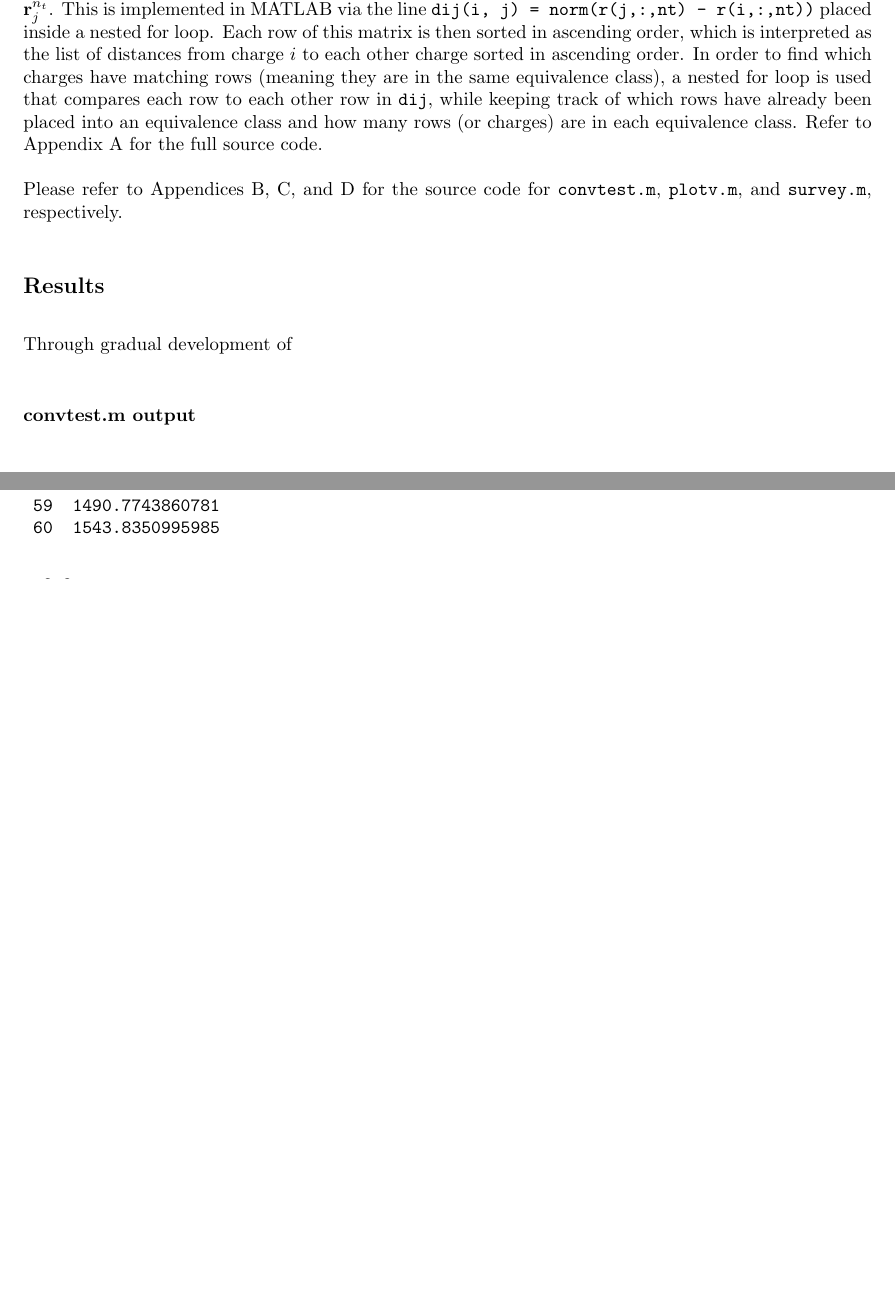
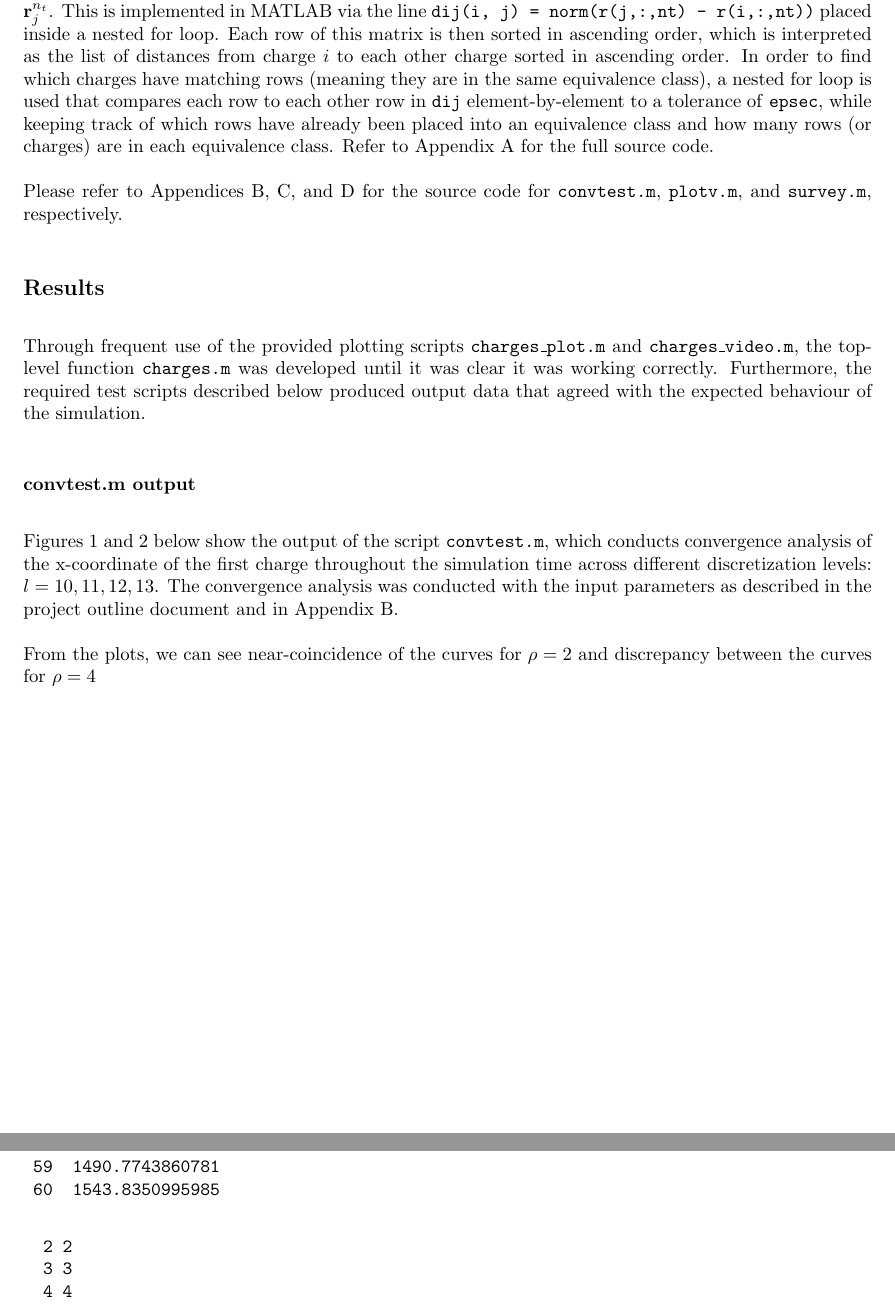
Before and after one commit to gavin-pringle/PHYS410_Project1, a LaTeX document (writeup/writeup.tex): two parts of pages 5 and 7 of 14 before the commit and two parts of pages 5 and 8 of 14 after it, joined at a grey line, cut so that both start at the same text, the shorter picture padded with empty space. Compiled offline with pdfLaTeX.

Commit message:
fixed figure issue

```diff
--- a/writeup/writeup.tex
+++ b/writeup/writeup.tex
@@ -20,11 +20,12 @@
 \usepackage{graphicx}
 \graphicspath{{../output/}}
 
-\def\code#1{\texttt{#1}}
+\def\code#1{\texttt{#1}} % Monospacing shortcut: Use \code{}
 
 \usepackage[colorlinks=true, urlcolor=blue, linkcolor=blue]{hyperref}
 
-\usepackage{verbatim}
+\usepackage{verbatim} % For including raw text files in the pdf
+\usepackage{float} % For keeping figures in the section where they were called
 
 \title{PHYS 410 Project 1}
 \author{Gavin Pringle, 56401938}
@@ -252,9 +253,10 @@ $\mathbf{r}_i^{n_t}$ to $\mathbf{r}_j^{n_t}$. This is implemented in MATLAB via
 \code{dij(i, j) = norm(r(j,:,nt) - r(i,:,nt))} placed inside a nested for loop. Each row of this matrix is
 then sorted in ascending order, which is interpreted as the list of distances from charge $i$ to each other
 charge sorted in ascending order. In order to find which charges have matching rows (meaning they are in
-the same equivalence class), a nested for loop is used that compares each row to each other row in
-\code{dij}, while keeping track of which rows have already been placed into an equivalence class and how
-many rows (or charges) are in each equivalence class. Refer to Appendix A for the full source code.
+the same equivalence class), a nested for loop is used that compares each row to each other row in \code{dij}
+element-by-element to a tolerance of \code{epsec}, while keeping track of which rows have
+already been placed into an equivalence class and how many rows (or charges) are in each equivalence class.
+Refer to Appendix A for the full source code.
 
 Please refer to Appendices B, C, and D for the source code for \code{convtest.m}, \code{plotv.m}, and
 \code{survey.m}, respectively.
@@ -264,8 +266,17 @@ Please refer to Appendices B, C, and D for the source code for \code{convtest.m}
 %%%%%%%%%%%%%%%%%%%%%%%%%%%%%%%%%%%%%%%%%%%%%%%%%%%%%%%%%%%%%%%%%%%%%%%%%%%%%%%%%%%%%%%%%%%%%%%%%%%%%%%
 \subsection*{Results}
 
-Through gradual development of
+Through frequent use of the provided plotting scripts \code{charges\_plot.m} and \code{charges\_video.m},
+the top-level function \code{charges.m} was developed until it was clear it was working correctly.
+Furthermore, the required test scripts described below produced output data that agreed with the expected
+behaviour of the simulation.
 
 \subsubsection*{convtest.m output}
 
-\begin{figure}[ht!]
+Figures 1 and 2 below show the output of the script \code{convtest.m}, which conducts convergence analysis
+of the x-coordinate of the first charge throughout the simulation time across different discretization
+levels: $l=10, 11, 12, 13$. The convergence analysis was conducted with the input parameters as described
+in the project outline document and in Appendix B.
+
+From the plots, we can see near-coincidence of the curves for $\rho=2$ and discrepancy between the curves
+for $\rho=4$
```
Also changed, not shown: writeup/writeup.pdf, writeup/writeup.tex (13 more changed lines).
